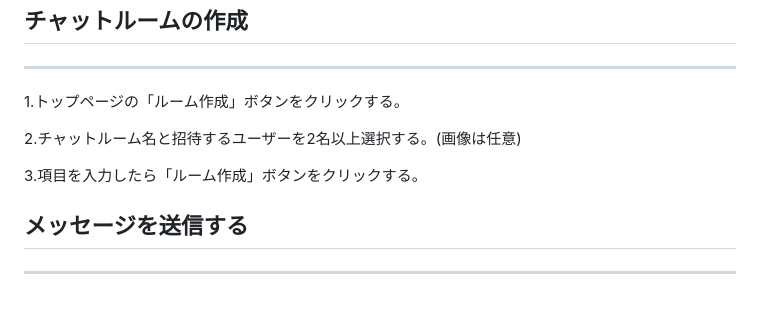
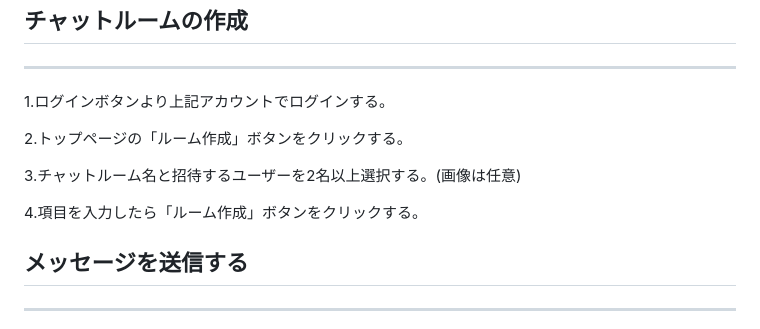
Before and after one commit to nobuyuki-hirai/chat-medical, a Markdown page: README.md, the part around the change. Rendered like a GitHub page; blank space fills up the shorter version.

```diff
--- a/README.md
+++ b/README.md
@@ -21,11 +21,13 @@
  ## チャットルームの作成
  ---
 
- 1.トップページの「ルーム作成」ボタンをクリックする。
+ 1.ログインボタンより上記アカウントでログインする。
 
- 2.チャットルーム名と招待するユーザーを2名以上選択する。(画像は任意)
+ 2.トップページの「ルーム作成」ボタンをクリックする。
 
- 3.項目を入力したら「ルーム作成」ボタンをクリックする。
+ 3.チャットルーム名と招待するユーザーを2名以上選択する。(画像は任意)
+
+ 4.項目を入力したら「ルーム作成」ボタンをクリックする。
 
  ## メッセージを送信する
  ---
```
